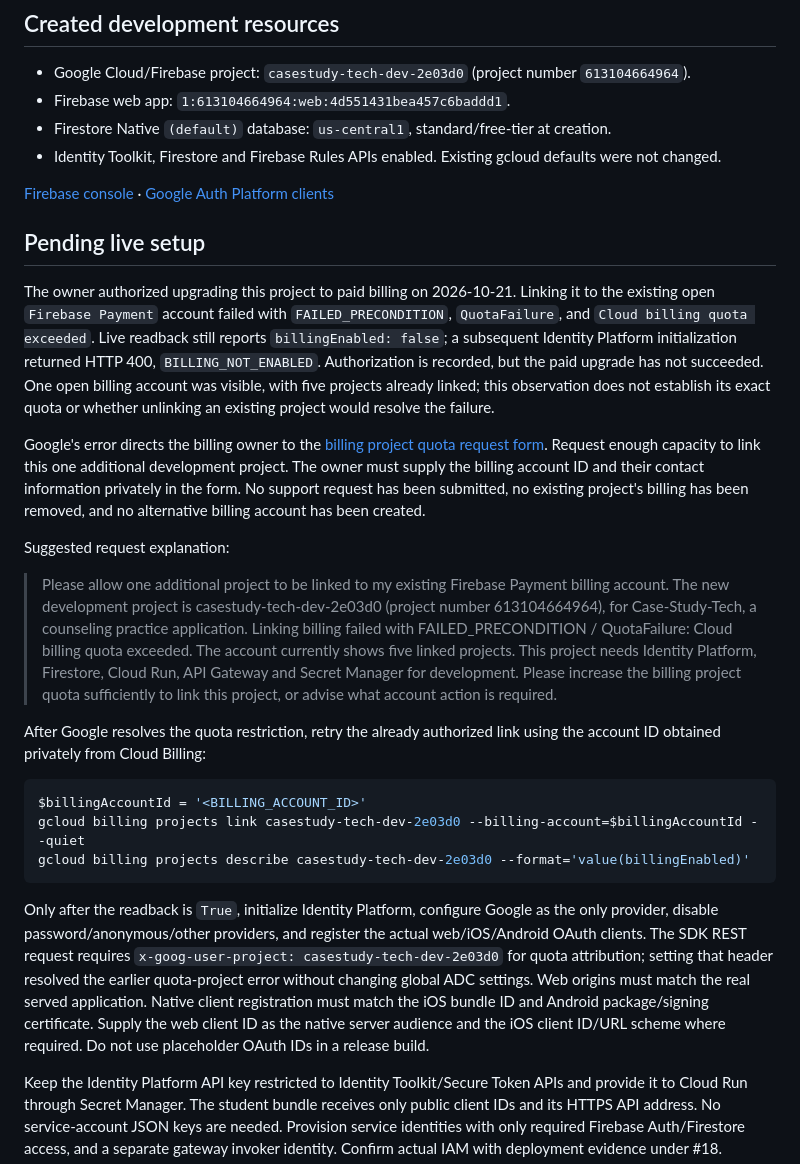
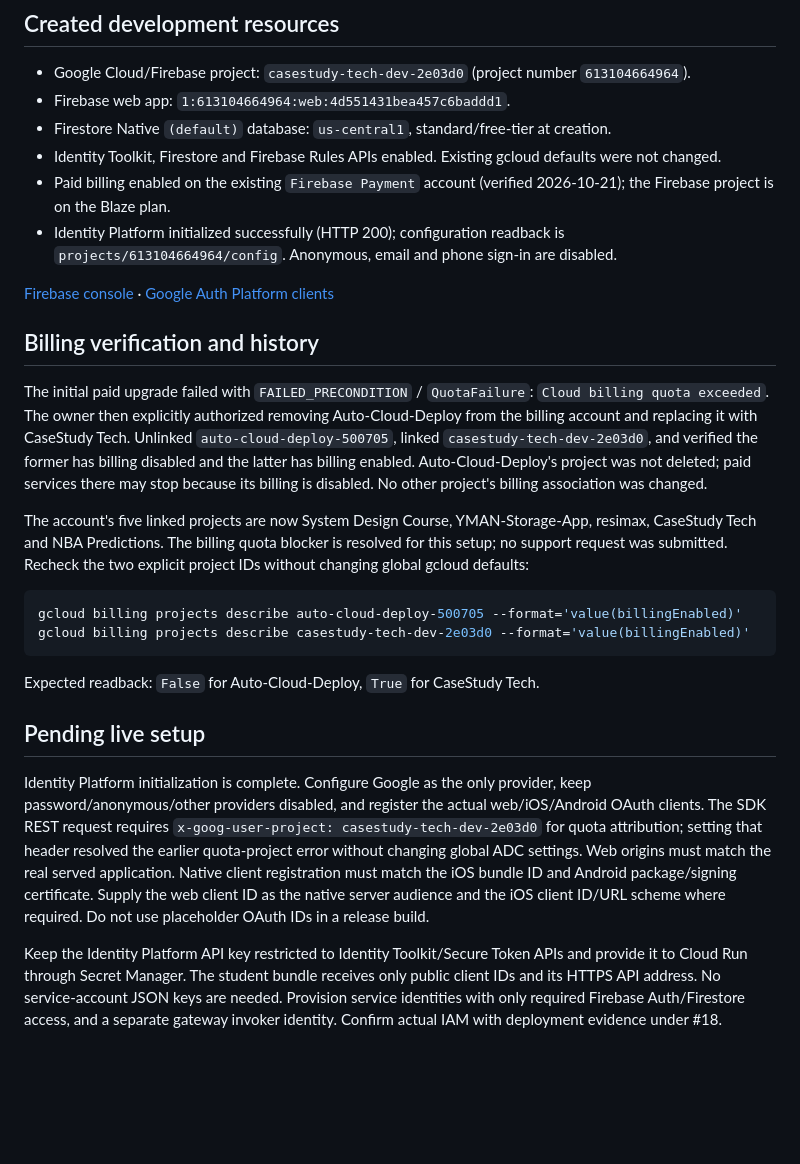
Before and after one commit to sandythomas1/Case-Study-Tech, a Markdown page: docs/accounts-setup.md, the part around the change. Drawn GitHub-style; blank space fills up the shorter version.

````diff
--- a/docs/accounts-setup.md
+++ b/docs/accounts-setup.md
@@ -6,28 +6,27 @@
 - Firebase web app: `1:613104664964:web:4d551431bea457c6baddd1`.
 - Firestore Native `(default)` database: `us-central1`, standard/free-tier at creation.
 - Identity Toolkit, Firestore and Firebase Rules APIs enabled. Existing gcloud defaults were not changed.
+- Paid billing enabled on the existing `Firebase Payment` account (verified 2026-10-21); the Firebase project is on the Blaze plan.
+- Identity Platform initialized successfully (HTTP 200); configuration readback is `projects/613104664964/config`. Anonymous, email and phone sign-in are disabled.
 
 [Firebase console](https://console.firebase.google.com/project/casestudy-tech-dev-2e03d0/overview) · [Google Auth Platform clients](https://console.cloud.google.com/auth/clients?project=casestudy-tech-dev-2e03d0)
 
-## Pending live setup
+## Billing verification and history
 
-The owner authorized upgrading this project to paid billing on 2026-10-21. Linking it to the existing open `Firebase Payment` account failed with `FAILED_PRECONDITION`, `QuotaFailure`, and `Cloud billing quota exceeded`. Live readback still reports `billingEnabled: false`; a subsequent Identity Platform initialization returned HTTP 400, `BILLING_NOT_ENABLED`. Authorization is recorded, but the paid upgrade has not succeeded. One open billing account was visible, with five projects already linked; this observation does not establish its exact quota or whether unlinking an existing project would resolve the failure.
+The initial paid upgrade failed with `FAILED_PRECONDITION` / `QuotaFailure`: `Cloud billing quota exceeded`. The owner then explicitly authorized removing Auto-Cloud-Deploy from the billing account and replacing it with CaseStudy Tech. Unlinked `auto-cloud-deploy-500705`, linked `casestudy-tech-dev-2e03d0`, and verified the former has billing disabled and the latter has billing enabled. Auto-Cloud-Deploy's project was not deleted; paid services there may stop because its billing is disabled. No other project's billing association was changed.
 
-Google's error directs the billing owner to the [billing project quota request form](https://support.google.com/code/contact/billing_quota_increase). Request enough capacity to link this one additional development project. The owner must supply the billing account ID and their contact information privately in the form. No support request has been submitted, no existing project's billing has been removed, and no alternative billing account has been created.
-
-Suggested request explanation:
-
-> Please allow one additional project to be linked to my existing Firebase Payment billing account. The new development project is casestudy-tech-dev-2e03d0 (project number 613104664964), for Case-Study-Tech, a counseling practice application. Linking billing failed with FAILED_PRECONDITION / QuotaFailure: Cloud billing quota exceeded. The account currently shows five linked projects. This project needs Identity Platform, Firestore, Cloud Run, API Gateway and Secret Manager for development. Please increase the billing project quota sufficiently to link this project, or advise what account action is required.
-
-After Google resolves the quota restriction, retry the already authorized link using the account ID obtained privately from Cloud Billing:
+The account's five linked projects are now System Design Course, YMAN-Storage-App, resimax, CaseStudy Tech and NBA Predictions. The billing quota blocker is resolved for this setup; no support request was submitted. Recheck the two explicit project IDs without changing global gcloud defaults:
 
 ```powershell
-$billingAccountId = '<BILLING_ACCOUNT_ID>'
-gcloud billing projects link casestudy-tech-dev-2e03d0 --billing-account=$billingAccountId --quiet
+gcloud billing projects describe auto-cloud-deploy-500705 --format='value(billingEnabled)'
 gcloud billing projects describe casestudy-tech-dev-2e03d0 --format='value(billingEnabled)'
 ```
 
-Only after the readback is `True`, initialize Identity Platform, configure Google as the only provider, disable password/anonymous/other providers, and register the actual web/iOS/Android OAuth clients. The SDK REST request requires `x-goog-user-project: casestudy-tech-dev-2e03d0` for quota attribution; setting that header resolved the earlier quota-project error without changing global ADC settings. Web origins must match the real served application. Native client registration must match the iOS bundle ID and Android package/signing certificate. Supply the web client ID as the native server audience and the iOS client ID/URL scheme where required. Do not use placeholder OAuth IDs in a release build.
+Expected readback: `False` for Auto-Cloud-Deploy, `True` for CaseStudy Tech.
+
+## Pending live setup
+
+Identity Platform initialization is complete. Configure Google as the only provider, keep password/anonymous/other providers disabled, and register the actual web/iOS/Android OAuth clients. The SDK REST request requires `x-goog-user-project: casestudy-tech-dev-2e03d0` for quota attribution; setting that header resolved the earlier quota-project error without changing global ADC settings. Web origins must match the real served application. Native client registration must match the iOS bundle ID and Android package/signing certificate. Supply the web client ID as the native server audience and the iOS client ID/URL scheme where required. Do not use placeholder OAuth IDs in a release build.
 
 Keep the Identity Platform API key restricted to Identity Toolkit/Secure Token APIs and provide it to Cloud Run through Secret Manager. The student bundle receives only public client IDs and its HTTPS API address. No service-account JSON keys are needed. Provision service identities with only required Firebase Auth/Firestore access, and a separate gateway invoker identity. Confirm actual IAM with deployment evidence under #18.
 
````
Also changed, not shown: docs/implementation/issue-4.md (+8 -0 lines).
